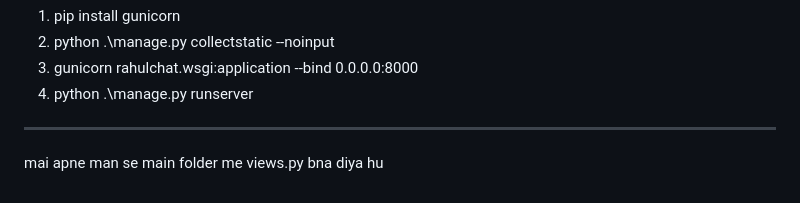
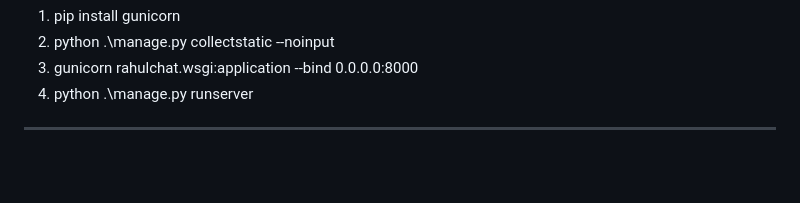
Before and after one commit to Rahul-2148/Rahul-ChatApp-using-Django, a Markdown page: 1.md, the part around the change. Rendered like a GitHub page; blank space fills up the shorter version.

Commit message:
1st commit

```diff
--- a/1.md
+++ b/1.md
@@ -245,5 +245,3 @@ ii) Channels ka use nhi kiya hu avi (djengo channels is used for realtime chat),
 
 
 ----------
-
-mai apne man se main folder me views.py bna diya hu
```
